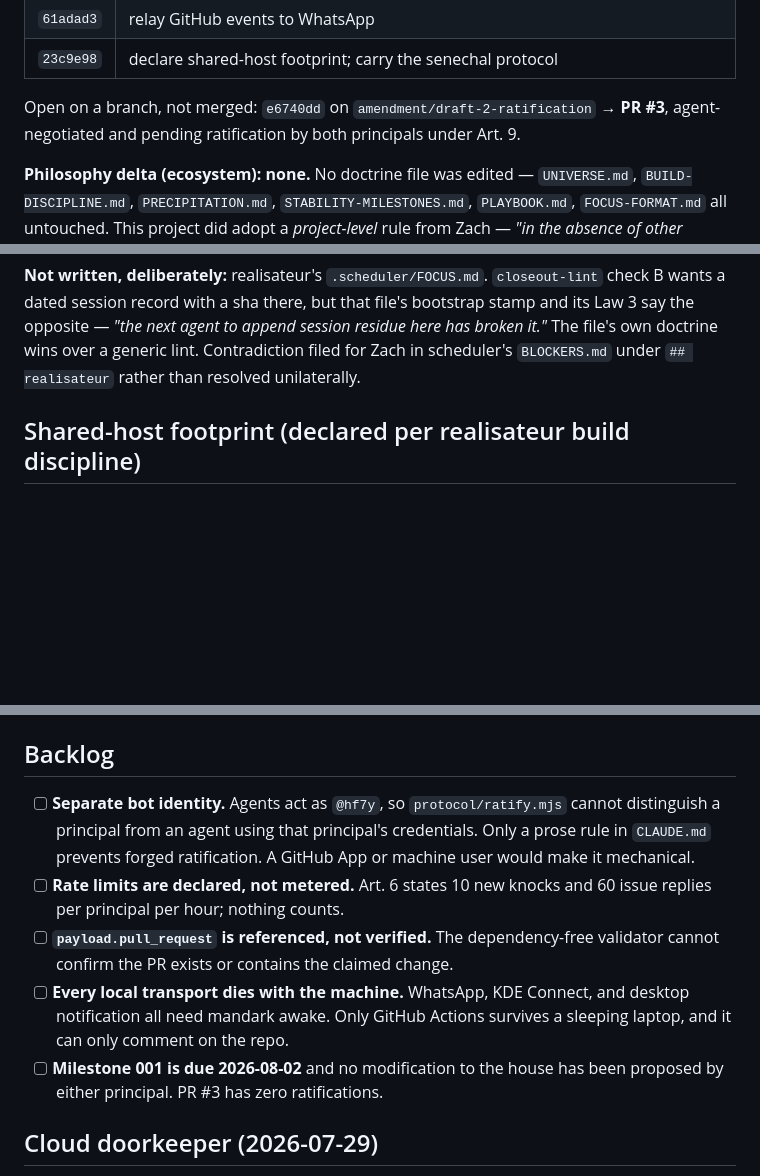
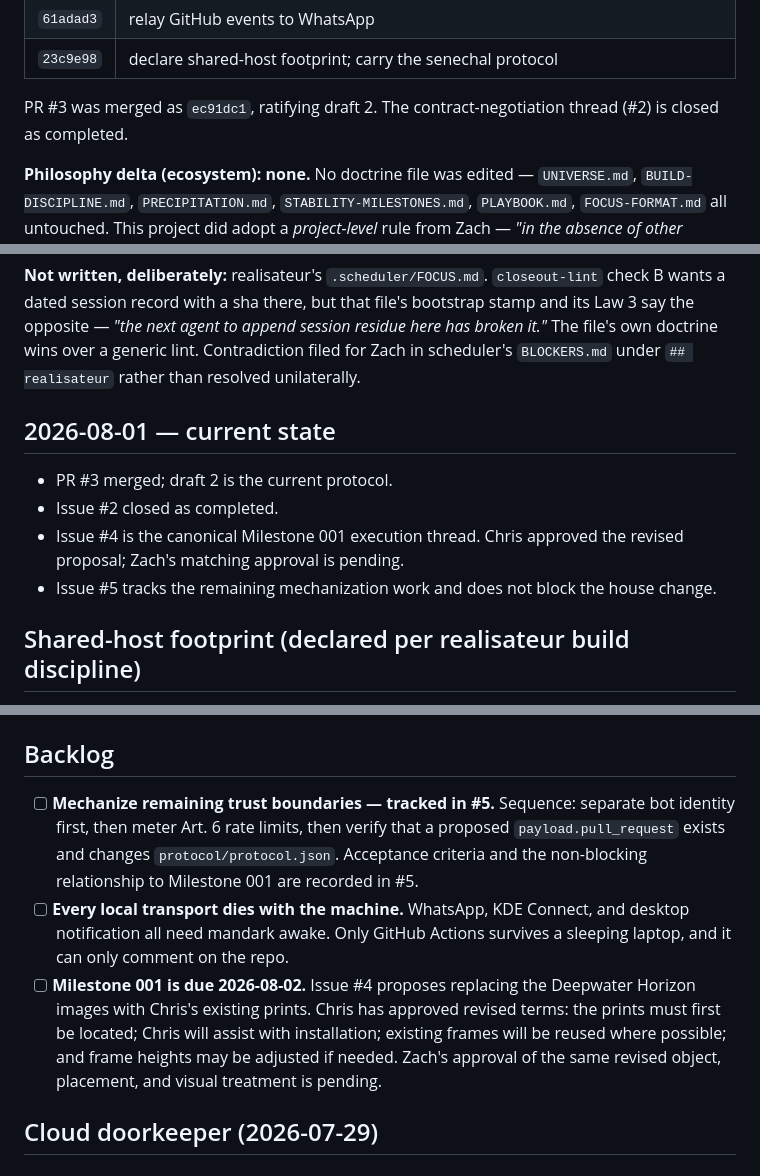
Before and after one commit to hf7y/front-door, a Markdown page: .scheduler/FOCUS.md, 3 parts joined by grey strips. Drawn GitHub-style; blank space fills up the shorter version.

Commit message:
docs: refresh focus after draft 2 and milestone proposal

```diff
--- a/.scheduler/FOCUS.md
+++ b/.scheduler/FOCUS.md
@@ -21,8 +21,7 @@ mechanisms, and an off-repo notification path built. Shas on `main`:
 | `61adad3` | relay GitHub events to WhatsApp |
 | `23c9e98` | declare shared-host footprint; carry the senechal protocol |
 
-Open on a branch, not merged: `e6740dd` on `amendment/draft-2-ratification` → **PR #3**,
-agent-negotiated and pending ratification by both principals under Art. 9.
+PR #3 was merged as `ec91dc1`, ratifying draft 2. The contract-negotiation thread (#2) is closed as completed.
 
 **Philosophy delta (ecosystem): none.** No doctrine file was edited — `UNIVERSE.md`,
 `BUILD-DISCIPLINE.md`, `PRECIPITATION.md`, `STABILITY-MILESTONES.md`, `PLAYBOOK.md`,
@@ -40,6 +39,15 @@ B wants a dated session record with a sha there, but that file's bootstrap stamp
 Law 3 say the opposite — *"the next agent to append session residue here has broken it."*
 The file's own doctrine wins over a generic lint. Contradiction filed for Zach in
 scheduler's `BLOCKERS.md` under `## realisateur` rather than resolved unilaterally.
+
+
+## 2026-08-01 — current state
+
+- PR #3 merged; draft 2 is the current protocol.
+- Issue #2 closed as completed.
+- Issue #4 is the canonical Milestone 001 execution thread. Chris approved the revised
+  proposal; Zach's matching approval is pending.
+- Issue #5 tracks the remaining mechanization work and does not block the house change.
 
 ## Shared-host footprint (declared per realisateur build discipline)
 
@@ -96,19 +104,18 @@ No crontab entries. Nothing in `~/.local/bin`. No `~/.claude` hooks. No system-w
 
 ## Backlog
 
-- [ ] **Separate bot identity.** Agents act as `@hf7y`, so `protocol/ratify.mjs` cannot
-      distinguish a principal from an agent using that principal's credentials. Only a
-      prose rule in `CLAUDE.md` prevents forged ratification. A GitHub App or machine
-      user would make it mechanical.
-- [ ] **Rate limits are declared, not metered.** Art. 6 states 10 new knocks and 60 issue
-      replies per principal per hour; nothing counts.
-- [ ] **`payload.pull_request` is referenced, not verified.** The dependency-free
-      validator cannot confirm the PR exists or contains the claimed change.
+- [ ] **Mechanize remaining trust boundaries — tracked in #5.** Sequence: separate bot
+      identity first, then meter Art. 6 rate limits, then verify that a proposed
+      `payload.pull_request` exists and changes `protocol/protocol.json`. Acceptance
+      criteria and the non-blocking relationship to Milestone 001 are recorded in #5.
 - [ ] **Every local transport dies with the machine.** WhatsApp, KDE Connect, and desktop
       notification all need mandark awake. Only GitHub Actions survives a sleeping
       laptop, and it can only comment on the repo.
-- [ ] **Milestone 001 is due 2026-08-02** and no modification to the house has been
-      proposed by either principal. PR #3 has zero ratifications.
+- [ ] **Milestone 001 is due 2026-08-02.** Issue #4 proposes replacing the Deepwater
+      Horizon images with Chris's existing prints. Chris has approved revised terms:
+      the prints must first be located; Chris will assist with installation; existing
+      frames will be reused where possible; and frame heights may be adjusted if needed.
+      Zach's approval of the same revised object, placement, and visual treatment is pending.
 
 ## Cloud doorkeeper (2026-07-29)
 
```
